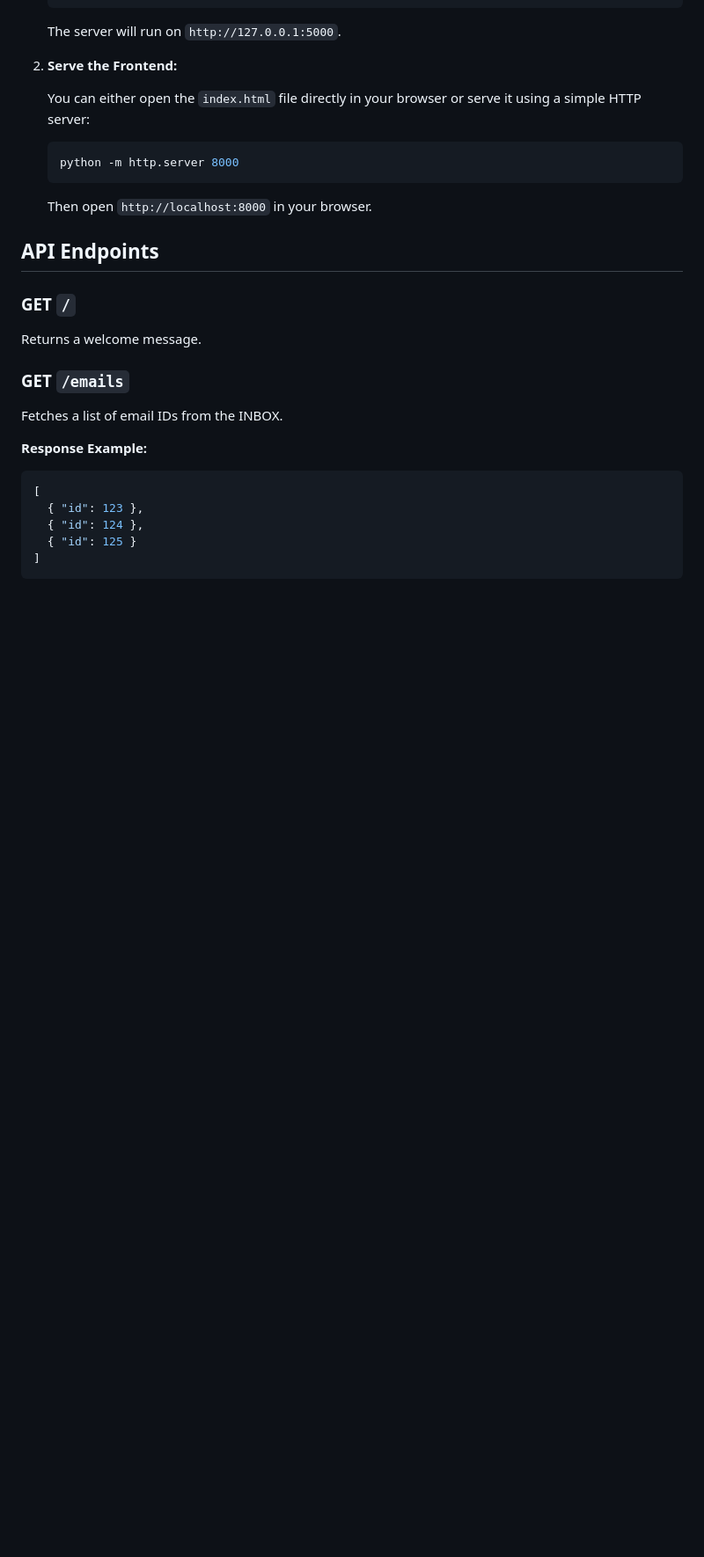
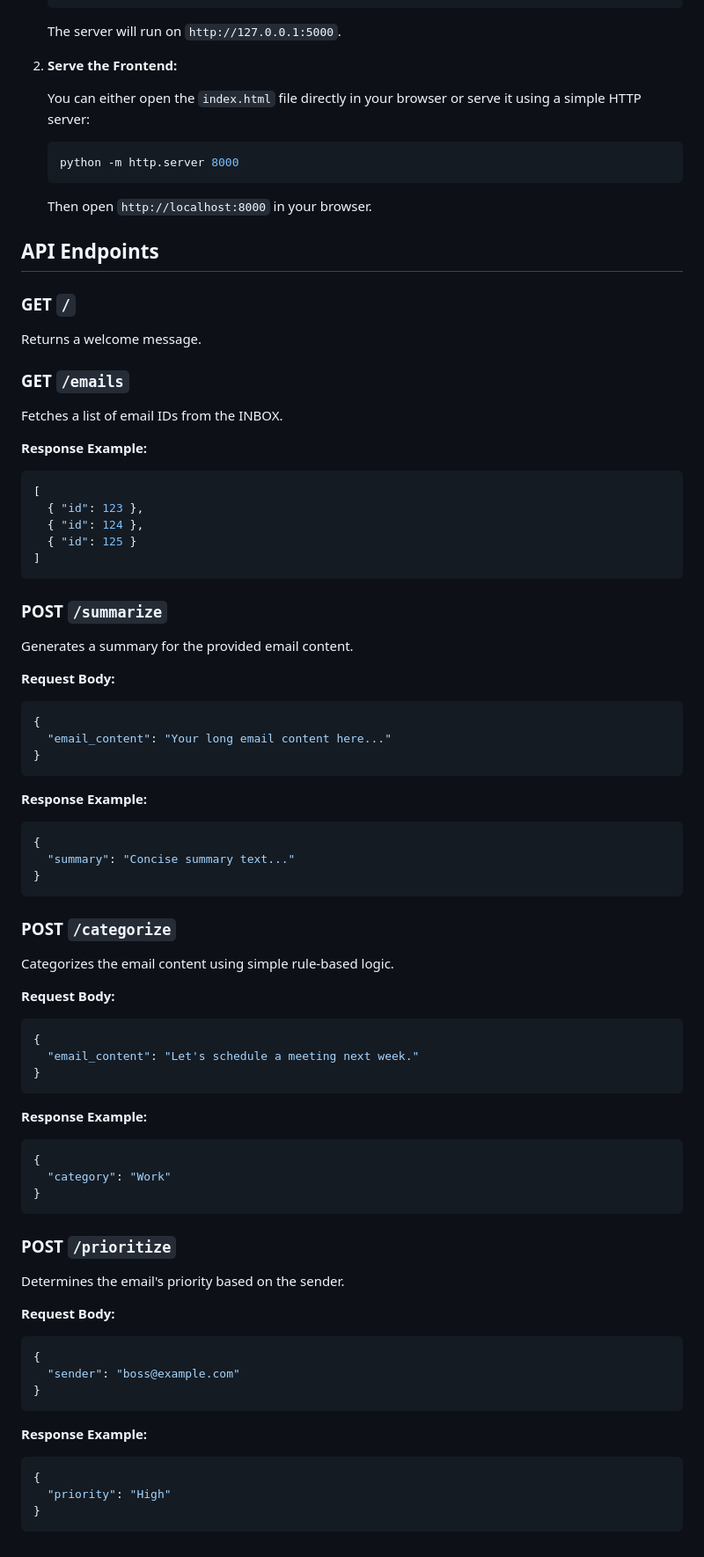
Before and after one commit to Yesh2344/Advanced-Email-Management, a Markdown page: README.md, the part around the change. Shown at 88% size. Drawn GitHub-style; blank space fills up the shorter version.

````diff
--- a/README.md
+++ b/README.md
@@ -136,3 +136,54 @@ Fetches a list of email IDs from the INBOX.
   { "id": 125 }
 ]
 ```
+
+### POST `/summarize`
+Generates a summary for the provided email content.
+
+**Request Body:**
+```json
+{
+  "email_content": "Your long email content here..."
+}
+```
+
+**Response Example:**
+```json
+{
+  "summary": "Concise summary text..."
+}
+```
+
+### POST `/categorize`
+Categorizes the email content using simple rule-based logic.
+
+**Request Body:**
+```json
+{
+  "email_content": "Let's schedule a meeting next week."
+}
+```
+
+**Response Example:**
+```json
+{
+  "category": "Work"
+}
+```
+
+### POST `/prioritize`
+Determines the email's priority based on the sender.
+
+**Request Body:**
+```json
+{
+  "sender": "boss@example.com"
+}
+```
+
+**Response Example:**
+```json
+{
+  "priority": "High"
+}
+```
````
